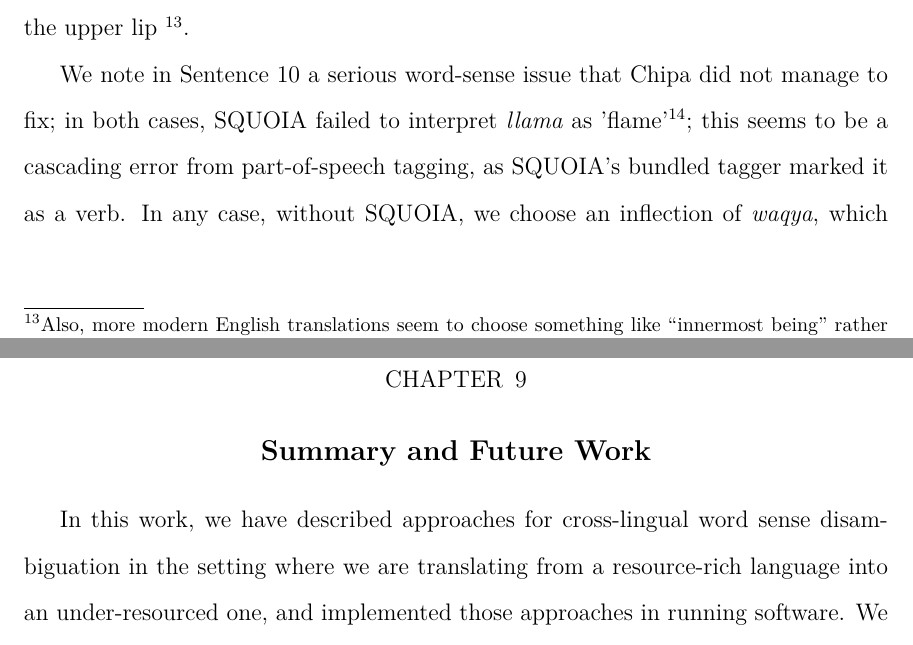
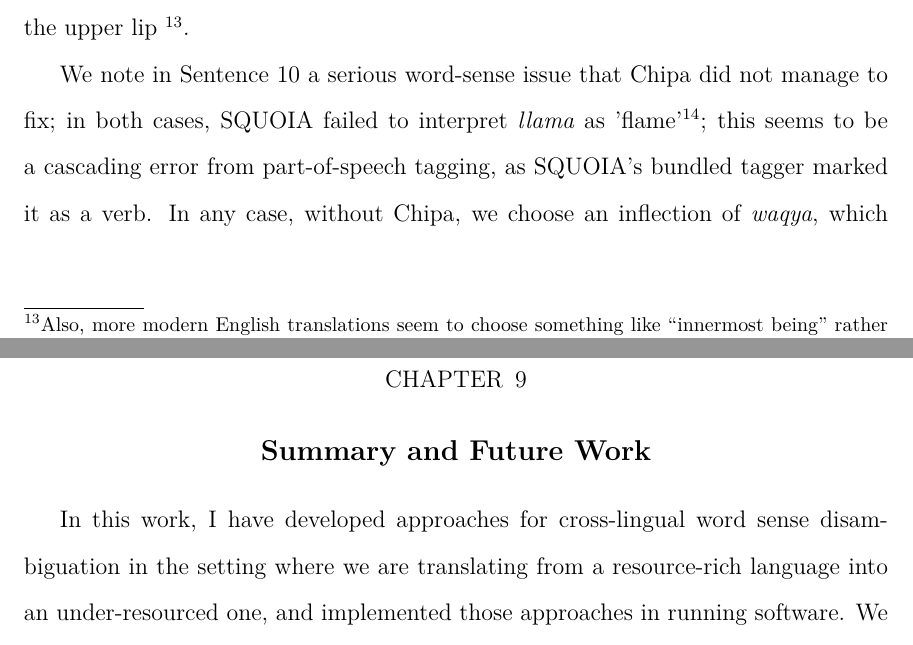
Before and after one commit to alexrudnick/dissertation, a LaTeX thesis (dissertation/dissertation.tex, which reads dissertation/conclusions.tex, dissertation/integration.tex): two parts of pages 140 and 143 of 161, joined at a grey line, cut so that both start at the same text. Compiled offline with XeLaTeX.

Commit message:
some edits from Sandra

```diff
--- a/dissertation/conclusions.tex
+++ b/dissertation/conclusions.tex
@@ -1,7 +1,7 @@
 \chapter{Summary and Future Work}
 \label{chap:conclusions}
 
-In this work, we have described approaches for cross-lingual word sense
+In this work, I have developed approaches for cross-lingual word sense
 disambiguation in the setting where we are translating from a resource-rich
 language into an under-resourced one, and implemented those approaches in
 running software.
--- a/dissertation/integration.tex
+++ b/dissertation/integration.tex
@@ -461,7 +461,7 @@ not manage to fix; in both cases, SQUOIA failed to interpret \emph{llama} as
 verb \emph{llamar} 'to call', or as a noun, 'flame', or of course it can refer
 to llama the animal, which is a loan word from Quechua.}; this seems to be a
 cascading error from part-of-speech tagging, as SQUOIA's bundled tagger marked
-it as a verb. In any case, without SQUOIA, we choose an inflection of
+it as a verb. In any case, without Chipa, we choose an inflection of
 \emph{waqya}, which is the 'call out' sense of \emph{llamar}, and with Chipa,
 we choose an inflection of \emph{suti}, the 'naming' sense. Neither of these
 are correct.
```
Also changed, not shown: dissertation/abstract.tex (+2 -2 lines), dissertation/conclusions.tex (2 more changed lines).
